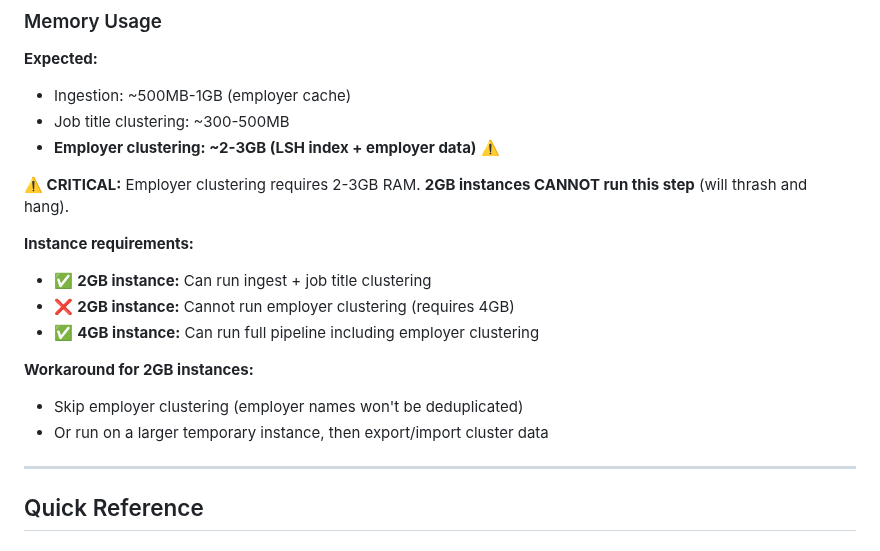
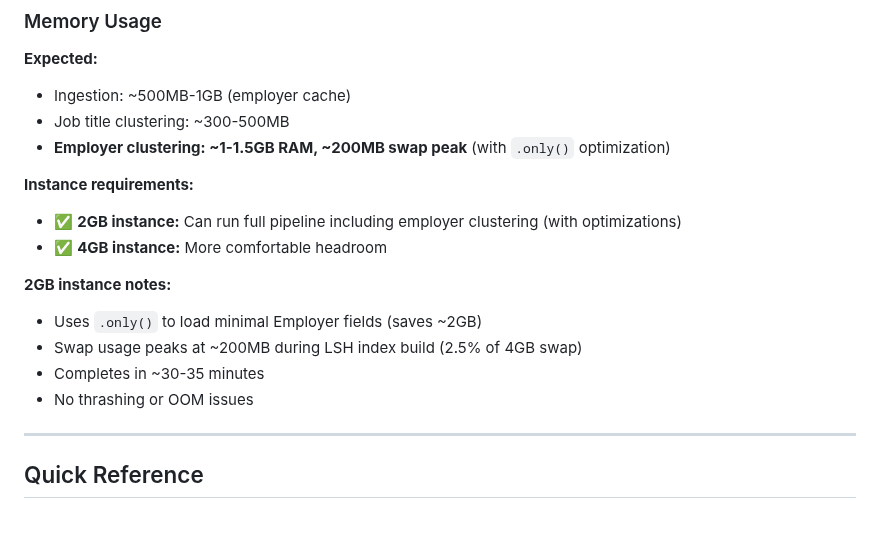
Before and after one commit to vyakunin/visa_bulletin, a Markdown page: docs/INGESTION_PLAYBOOK.md, the part around the change. GitHub-like rendering.

Commit message:
Update employer clustering memory requirements
Tested on 2GB instance with .only() optimization:
- Peak RAM: ~1.5GB
- Peak swap: ~200MB (2.5% of 4GB)
- Completion time: 32 minutes
- No OOM events

2GB instances CAN run employer clustering successfully.

Co-authored-by: Cursor <cursoragent@cursor.com>

```diff
--- a/docs/INGESTION_PLAYBOOK.md
+++ b/docs/INGESTION_PLAYBOOK.md
@@ -555,18 +555,17 @@ bazel run //scripts/salary:backfill_job_title_links
 **Expected:**
 - Ingestion: ~500MB-1GB (employer cache)
 - Job title clustering: ~300-500MB
-- **Employer clustering: ~2-3GB (LSH index + employer data)** ⚠️
-
-**⚠️ CRITICAL:** Employer clustering requires 2-3GB RAM. **2GB instances CANNOT run this step** (will thrash and hang).
+- **Employer clustering: ~1-1.5GB RAM, ~200MB swap peak** (with `.only()` optimization)
 
 **Instance requirements:**
-- ✅ **2GB instance:** Can run ingest + job title clustering
-- ❌ **2GB instance:** Cannot run employer clustering (requires 4GB)
-- ✅ **4GB instance:** Can run full pipeline including employer clustering
+- ✅ **2GB instance:** Can run full pipeline including employer clustering (with optimizations)
+- ✅ **4GB instance:** More comfortable headroom
 
-**Workaround for 2GB instances:**
-- Skip employer clustering (employer names won't be deduplicated)
-- Or run on a larger temporary instance, then export/import cluster data
+**2GB instance notes:**
+- Uses `.only()` to load minimal Employer fields (saves ~2GB)
+- Swap usage peaks at ~200MB during LSH index build (2.5% of 4GB swap)
+- Completes in ~30-35 minutes
+- No thrashing or OOM issues
 
 ---
 
```
